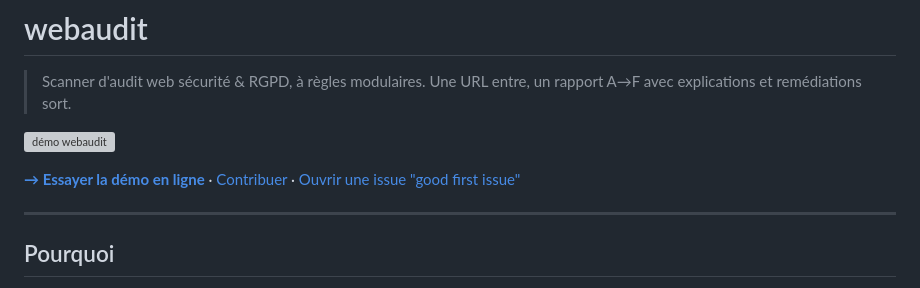
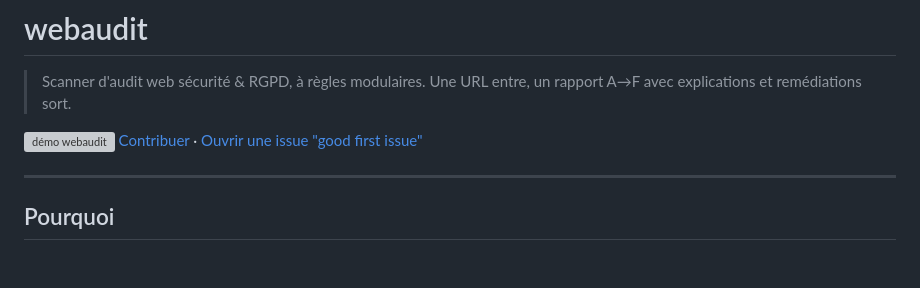
Before and after one commit to ilyoxxx/WebAudit, a Markdown page: README.md, the part around the change. GitHub-like rendering; blank space fills up the shorter version; grey boxes are pictures that could not be loaded.

Commit message:
Update README to remove online demo link
Removed the online demo link from the README.

```diff
--- a/README.md
+++ b/README.md
@@ -4,8 +4,7 @@
 
 <!-- TODO avant publication : remplacer par un GIF réel du scan (asciinema→gif ou screen record, 10-15s, montre l'URL tapée + le rapport qui s'affiche) -->
 ![démo webaudit](docs/demo.gif)
-
-**[→ Essayer la démo en ligne](https://webaudit.example.com)** · [Contribuer](CONTRIBUTING.md) · [Ouvrir une issue "good first issue"](../../issues?q=is%3Aissue+is%3Aopen+label%3A%22good+first+issue%22)
+[Contribuer](CONTRIBUTING.md) · [Ouvrir une issue "good first issue"](../../issues?q=is%3Aissue+is%3Aopen+label%3A%22good+first+issue%22)
 
 ---
 
```
